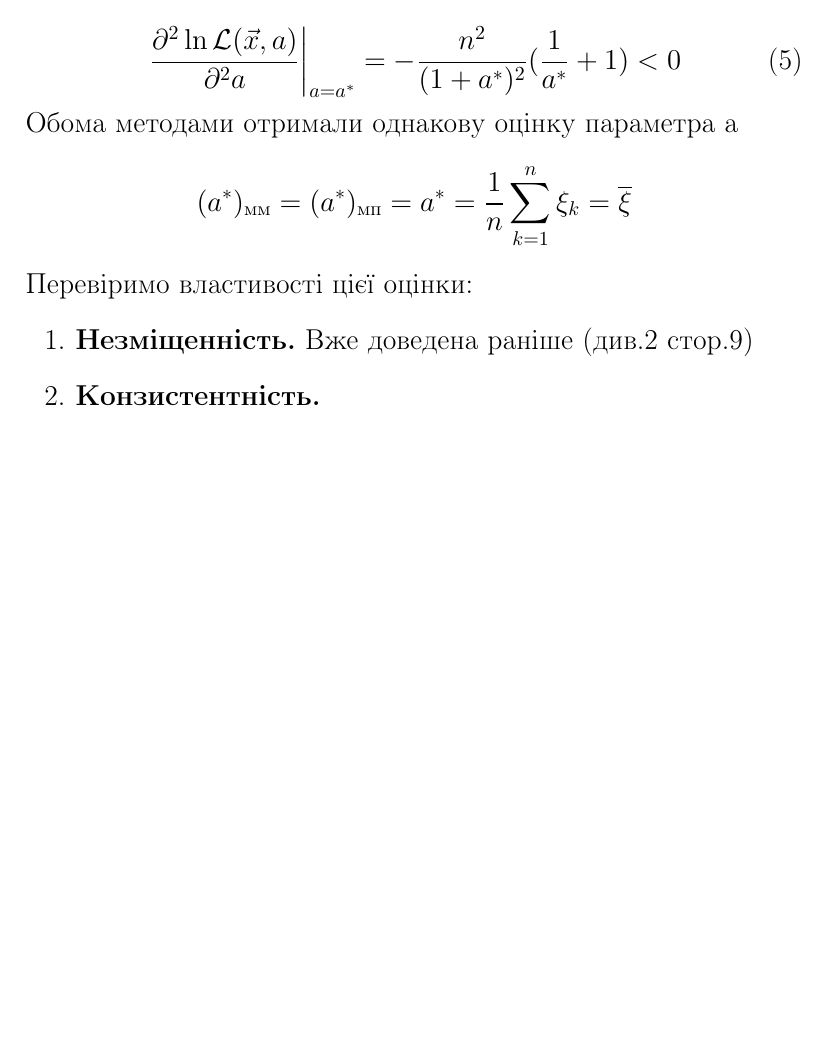
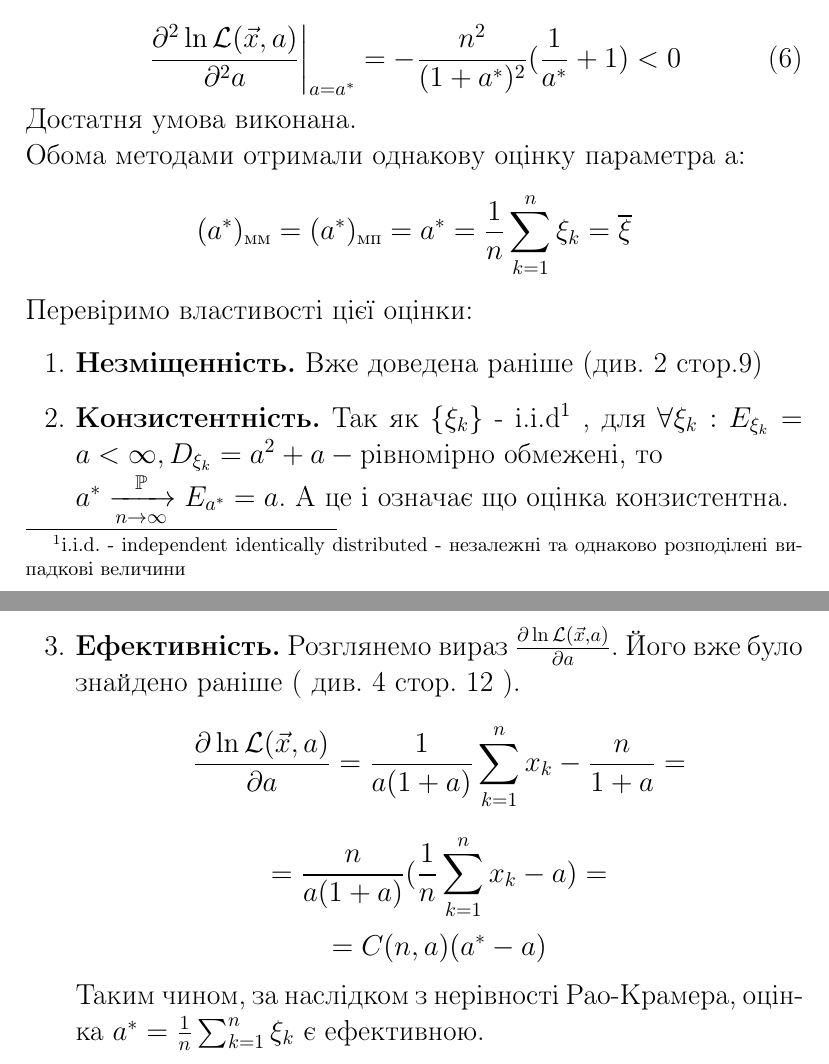
Before and after one commit to nikiandr/mathstatcourse, a LaTeX document (teorver.tex): part of page 14 of 14 before the commit and two parts of pages 14 and 15 of 15 after it, the two joined at a grey line, cut so that both start at the same text, the shorter picture padded with empty space. Compiled offline with pdfLaTeX.

Commit message:
Classified parameter estimation.

```diff
--- a/teorver.tex
+++ b/teorver.tex
@@ -307,12 +309,32 @@ $$\frac{\partial^2\ln \mathcal{L}( \vec{x}, a )}{\partial^2 a} =
   \left.{\frac{\partial^2\ln \mathcal{L}( \vec{x}, a )}{\partial^2 a}}
   \right|_{a = a^*} = -\frac{n^2}{(1+a^*)^2}({\frac{1}{a^*} + 1}) < 0
 \end{equation}
-Обома методами отримали однакову оцінку параметра а
+Достатня умова виконана.
+\newline
+Обома методами отримали однакову оцінку параметра а:
 $$(a^*)_{\text{мм}} = (a^*)_{\text{мп}} = a^* = \frac{1}{n}
 \sum_{k=1}^n \xi_k = \overline{\xi}$$
 Перевіримо властивості цієї оцінки:
 \begin{enumerate}
-  \item \textbf{Незміщенність.} Вже доведена раніше (див.\ref{bias} cтор.9)
-  \item \textbf{Конзистентність.}
+  \item \textbf{Незміщенність.} Вже доведена раніше (див. 2 cтор.9)
+  \item \textbf{Конзистентність.} Так як $\{\xi_k\}$ - i.i.d\footnote{
+    i.i.d. - independent identically distributed -  незалежні та
+    однаково розподілені випадкові величини
+  }
+  , для $\forall \xi_k :E_{\xi_k} = a < \infty, D_{\xi_k} = a^2 + a -
+  \text{рівномірно обмежені}$, то
+  \newline
+  $a^*\xrightarrow[n\to\infty]{\mathbb{P} }E_{a^*} = a$.
+  А це і означає що оцінка конзистентна.
+  \newpage
+  \item \textbf{Ефективність.} Розглянемо вираз
+  $\frac{\partial\ln \mathcal{L}( \vec{x}, a )}{\partial a}$.
+  Його вже було знайдено раніше ( див. 4 стор. 12 ).
+  $$\frac{\partial\ln \mathcal{L}( \vec{x}, a )}{\partial a} =
+  \frac{1}{a(1+a)}\sum_{k=1}^n x_k - \frac{n}{1+a} = $$
+  $$= \frac{n}{a(1+a)}(\frac{1}{n}\sum_{k=1}^n x_k - a) = $$
+  $$= C(n, a)(a^* - a)$$
+  Таким чином, за наслідком з нерівності Рао-Крамера, оцінка $a^* =
+  \frac{1}{n}\sum_{k=1}^n \xi_k$ є ефективною.
 \end{enumerate}
 \end{document}
```
Also changed, not shown: teorver.pdf, teorver.tex (6 more changed lines).
